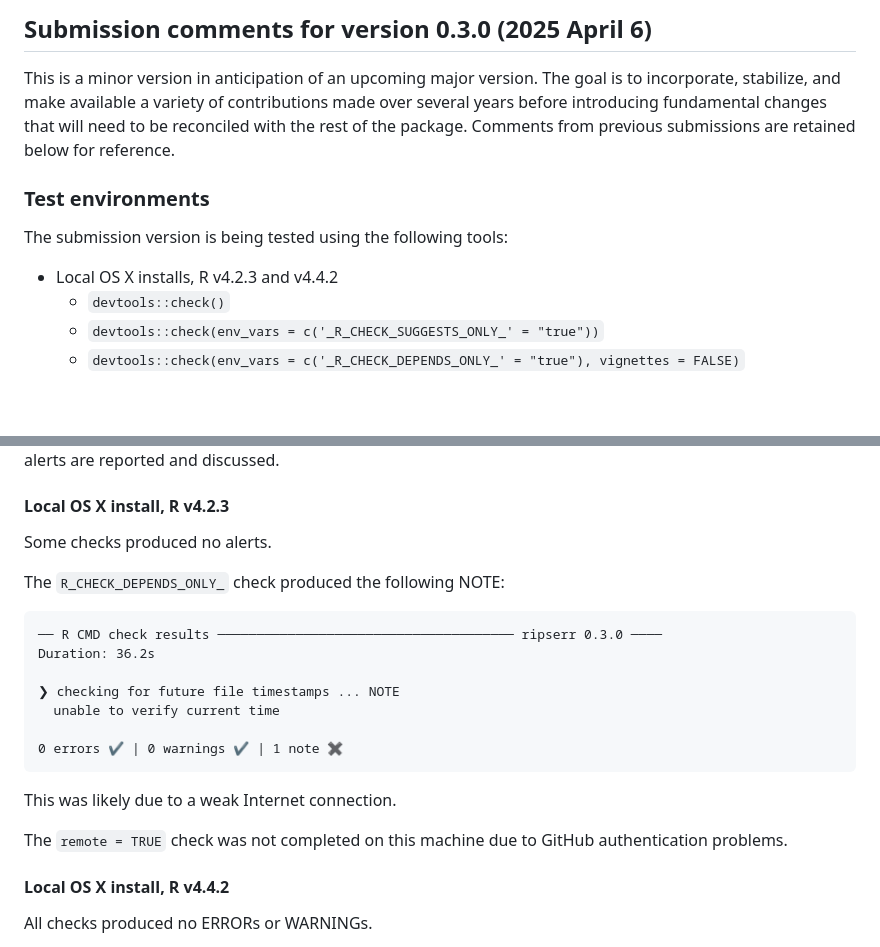
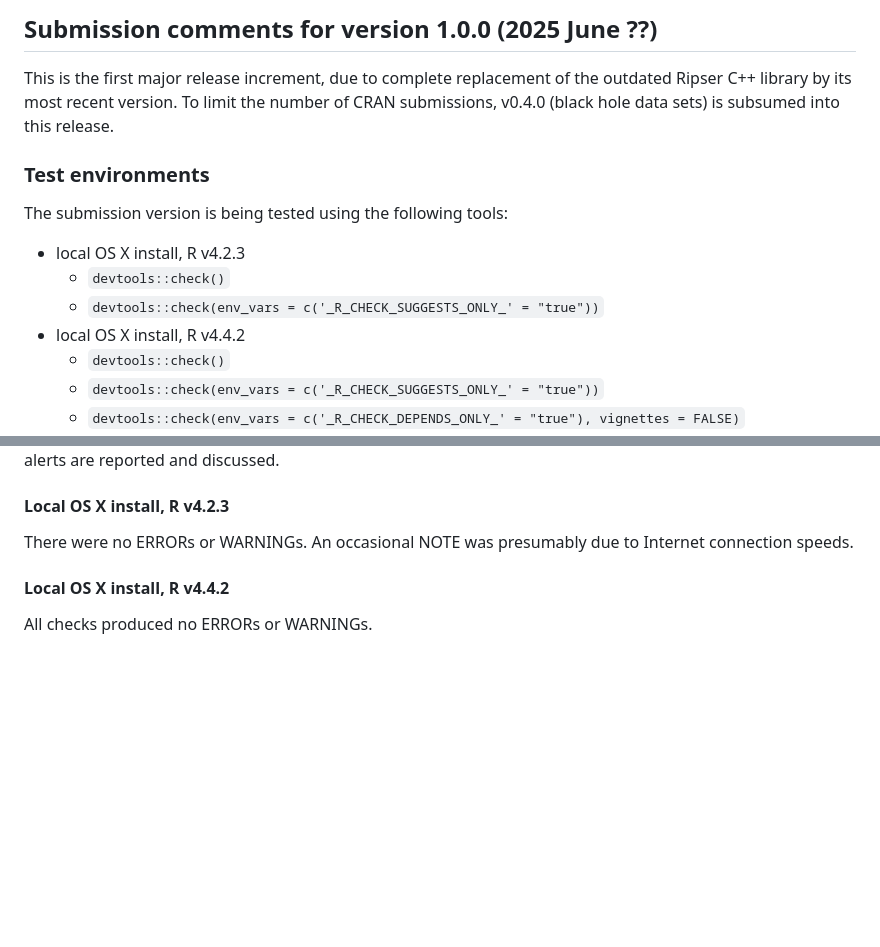
Before and after one commit to tdaverse/ripserr, a Markdown page: cran-comments.md, 2 parts joined by grey strips. Rendered like a GitHub page; blank space fills up the shorter version.

Commit message:
update cran comments for older r version

````diff
--- a/cran-comments.md
+++ b/cran-comments.md
@@ -1,13 +1,16 @@
-## Submission comments for version 0.3.0 (2025 April 6)
+## Submission comments for version 1.0.0 (2025 June ??)
 
-This is a minor version in anticipation of an upcoming major version. The goal is to incorporate, stabilize, and make available a variety of contributions made over several years before introducing fundamental changes that will need to be reconciled with the rest of the package.
-Comments from previous submissions are retained below for reference.
+This is the first major release increment, due to complete replacement of the outdated Ripser C++ library by its most recent version.
+To limit the number of CRAN submissions, v0.4.0 (black hole data sets) is subsumed into this release.
 
 ### Test environments
 
 The submission version is being tested using the following tools:
 
-* Local OS X installs, R v4.2.3 and v4.4.2
+* local OS X install, R v4.2.3
+  * `devtools::check()`
+  * `devtools::check(env_vars = c('_R_CHECK_SUGGESTS_ONLY_' = "true"))`
+* local OS X install, R v4.4.2
   * `devtools::check()`
   * `devtools::check(env_vars = c('_R_CHECK_SUGGESTS_ONLY_' = "true"))`
   * `devtools::check(env_vars = c('_R_CHECK_DEPENDS_ONLY_' = "true"), vignettes = FALSE)`
@@ -23,23 +26,7 @@ Only tests that produced alerts not produced by previous alerts are reported and
 
 #### Local OS X install, R v4.2.3
 
-Some checks produced no alerts.
-
-The `R_CHECK_DEPENDS_ONLY_` check produced the following NOTE:
-
-```
-── R CMD check results ────────────────────────────────────── ripserr 0.3.0 ────
-Duration: 36.2s
-
-❯ checking for future file timestamps ... NOTE
-  unable to verify current time
-
-0 errors ✔ | 0 warnings ✔ | 1 note ✖
-```
-
-This was likely due to a weak Internet connection.
-
-The `remote = TRUE` check was not completed on this machine due to GitHub authentication problems.
+There were no ERRORs or WARNINGs. An occasional NOTE was presumably due to Internet connection speeds.
 
 #### Local OS X install, R v4.4.2
 
````
